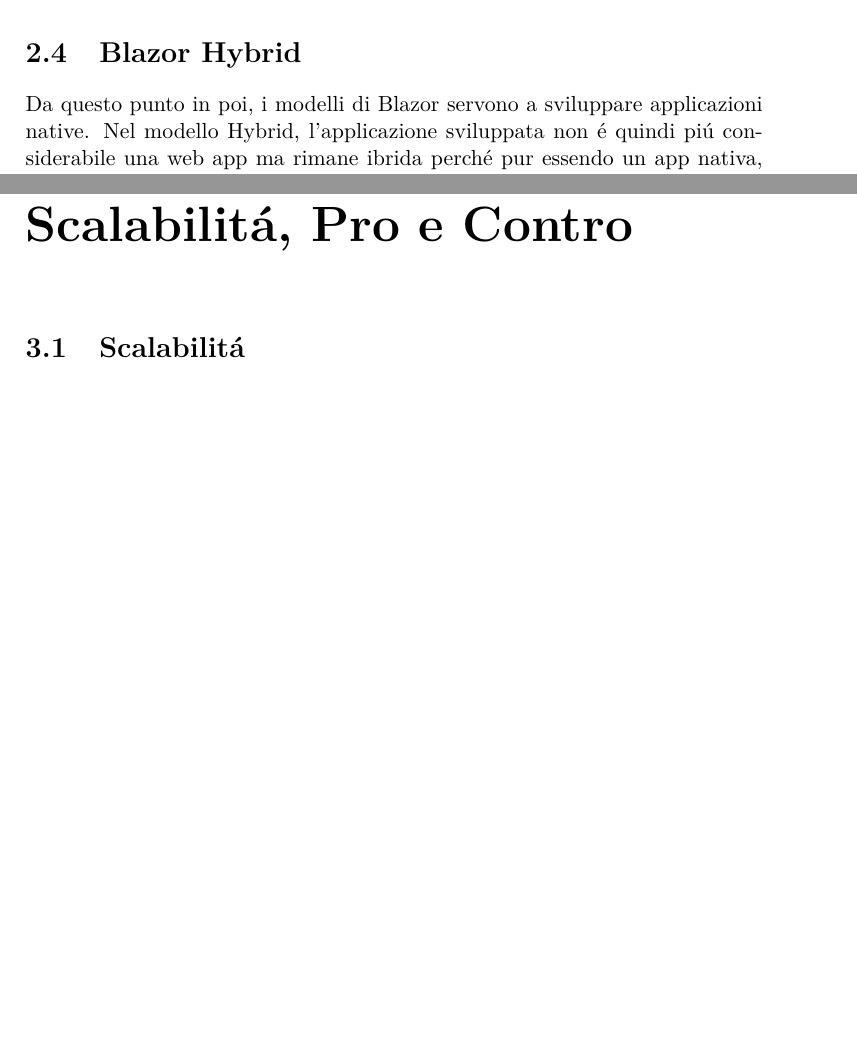
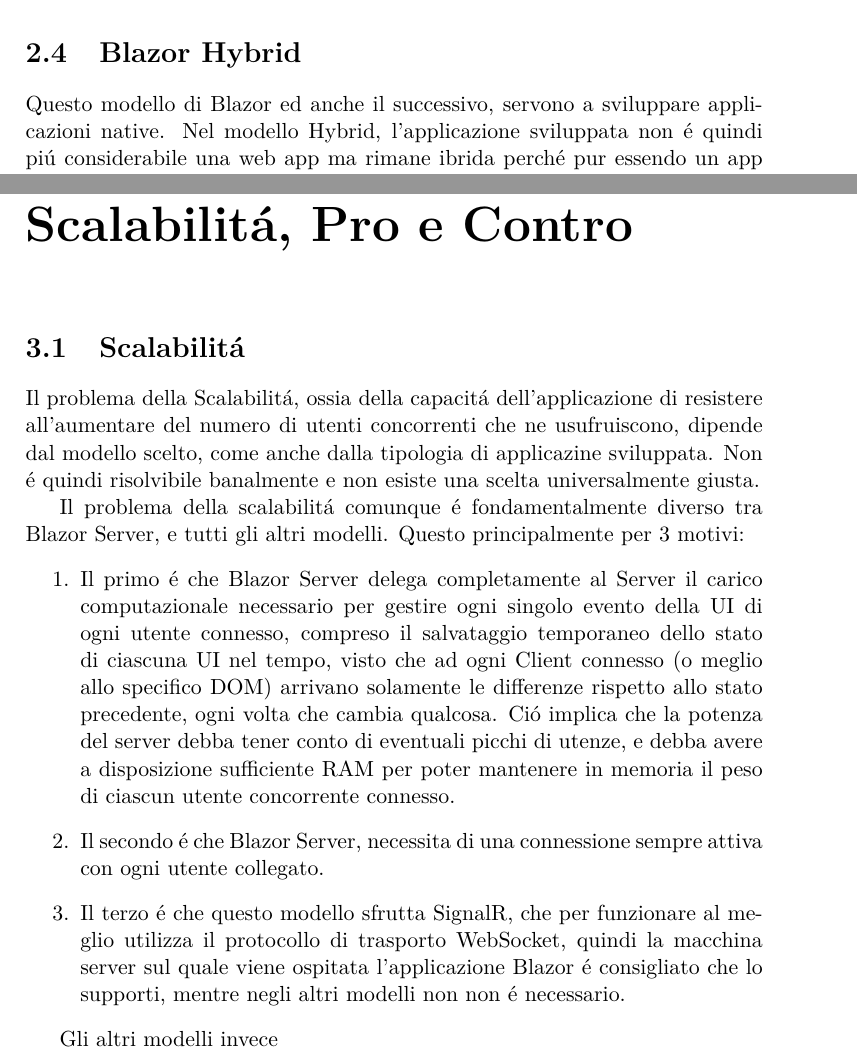
Before and after one commit to MACEL94/Tesi-Il-framework-Blazor, a LaTeX thesis (tesi.tex, which reads sorgenti/cap_2.tex, sorgenti/cap_3.tex): two parts of pages 12 and 14 of 17 before the commit and two parts of pages 12 and 14 of 18 after it, joined at a grey line, cut so that both start at the same text, the shorter picture padded with empty space. Compiled offline with pdfLaTeX; a LaTeX package or settings file that is missing is left out.

Commit message:
Iniziato terzo capitolo
Iniziato terzo capitolo

```diff
--- a/sorgenti/cap_2.tex
+++ b/sorgenti/cap_2.tex
@@ -59,7 +59,7 @@
 \pagebreak
 
 \section{Blazor Hybrid}\label{sez:bhybrid}
-Da questo punto in poi, i modelli di Blazor servono a sviluppare applicazioni native.
+Questo modello di Blazor ed anche il successivo, servono a sviluppare applicazioni native.
 Nel modello Hybrid, l'applicazione sviluppata non \'e quindi pi\'u considerabile una web app ma rimane ibrida perch\'e pur essendo un app nativa, utilizza tecnologie web per effettuare il rendering della user interface.
 
 Esempi di Hybrid Apps possono essere applicazioni mobile native, che hanno accesso alle API esposte ad esempio da Android, ma che utilizzano delle WebViews per la gestione dell'interazione dell'utente con la UI.
--- a/sorgenti/cap_3.tex
+++ b/sorgenti/cap_3.tex
@@ -1,4 +1,22 @@
-\chapter{Scalabilit\'a, Pro e Contro}\label{cap:procontr}
-\section{Scalabilit\'a}\label{sez:pro}
+\chapter{Scalabilit\'a, Pro e Contro}\label{cap:scalprocont}
+\section{Scalabilit\'a}\label{sez:scalabilita}
+Il problema della Scalabilit\'a, ossia della capacit\'a dell'applicazione di resistere all'aumentare del numero di utenti concorrenti che ne usufruiscono, dipende dal modello scelto, come anche dalla tipologia di applicazine sviluppata.
+Non \'e quindi risolvibile banalmente e non esiste una scelta universalmente giusta.
+
+Il problema della scalabilit\'a comunque \'e fondamentalmente diverso tra Blazor Server, e tutti gli altri modelli.
+Questo principalmente per 3 motivi:
+\begin{enumerate}
+	\item Il primo \'e che Blazor Server delega completamente al Server il carico computazionale necessario per gestire ogni singolo evento della UI di ogni utente connesso, compreso il salvataggio temporaneo dello stato di ciascuna UI nel tempo, visto che ad ogni Client connesso (o meglio allo specifico DOM) arrivano solamente le differenze rispetto allo stato precedente, ogni volta che cambia qualcosa.
+	Ci\'o implica che la potenza del server debba tener conto di eventuali picchi di utenze, e debba avere a disposizione sufficiente RAM per poter mantenere in memoria il peso di ciascun utente concorrente connesso.
+
+	\item Il secondo \'e che Blazor Server, necessita di una connessione sempre attiva con ogni utente collegato.
+
+	\item Il terzo \'e che questo modello sfrutta SignalR, che per funzionare al meglio utilizza il protocollo di trasporto WebSocket, quindi la macchina server sul quale viene ospitata l'applicazione Blazor \'e consigliato che lo supporti, mentre negli altri modelli non non \'e necessario.
+\end{enumerate}
+
+Gli altri modelli invece
+
 \section{Pro}\label{sez:pro}
+
+
 \section{Contro}\label{sez:contro}
```
Also changed, not shown: sorgenti/cap_1.tex (+1 -1 lines), tesi.pdf, sorgenti/cap_2.tex (10 more changed lines), 9 other files.
